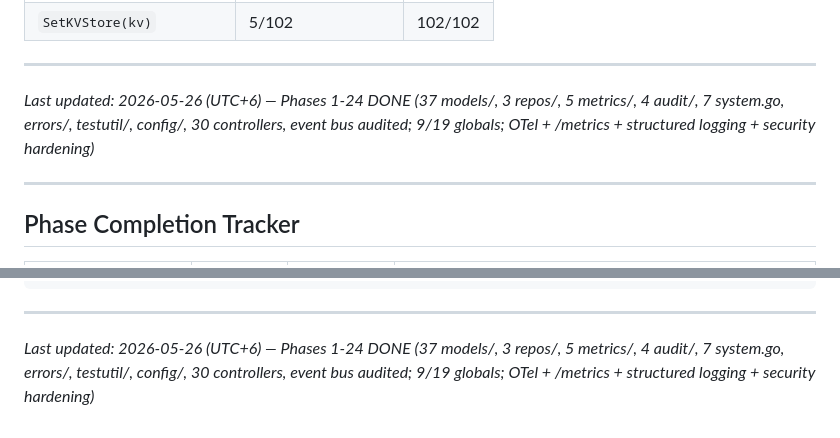
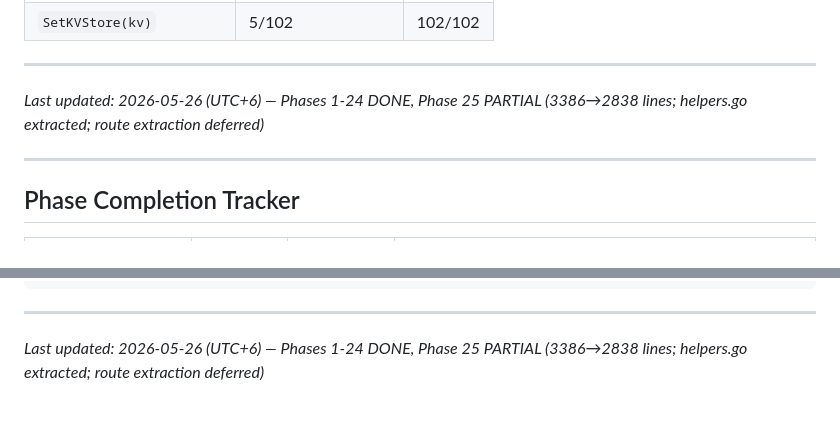
Before and after one commit to AxiomNizam/AxiomNizam, a Markdown page: docs/MODULE_CONSISTENCY_AUDIT.md, 2 parts joined by grey strips. GitHub-like rendering.

Commit message:
chore: update MODULE_CONSISTENCY_AUDIT.md with latest phase completion status and line reduction details

```diff
--- a/docs/MODULE_CONSISTENCY_AUDIT.md
+++ b/docs/MODULE_CONSISTENCY_AUDIT.md
@@ -1230,7 +1230,7 @@ After completing all 25 phases, every module will match the gatekeeper reference
 
 ---
 
-*Last updated: 2026-05-26 (UTC+6) — Phases 1-24 DONE (37 models/, 3 repos/, 5 metrics/, 4 audit/, 7 system.go, errors/, testutil/, config/, 30 controllers, event bus audited; 9/19 globals; OTel + /metrics + structured logging + security hardening)*
+*Last updated: 2026-05-26 (UTC+6) — Phases 1-24 DONE, Phase 25 PARTIAL (3386→2838 lines; helpers.go extracted; route extraction deferred)*
 
 ---
 
@@ -1317,4 +1317,4 @@ internal/gatekeeper/
 
 ---
 
-*Last updated: 2026-05-26 (UTC+6) — Phases 1-24 DONE (37 models/, 3 repos/, 5 metrics/, 4 audit/, 7 system.go, errors/, testutil/, config/, 30 controllers, event bus audited; 9/19 globals; OTel + /metrics + structured logging + security hardening)*
+*Last updated: 2026-05-26 (UTC+6) — Phases 1-24 DONE, Phase 25 PARTIAL (3386→2838 lines; helpers.go extracted; route extraction deferred)*
```
